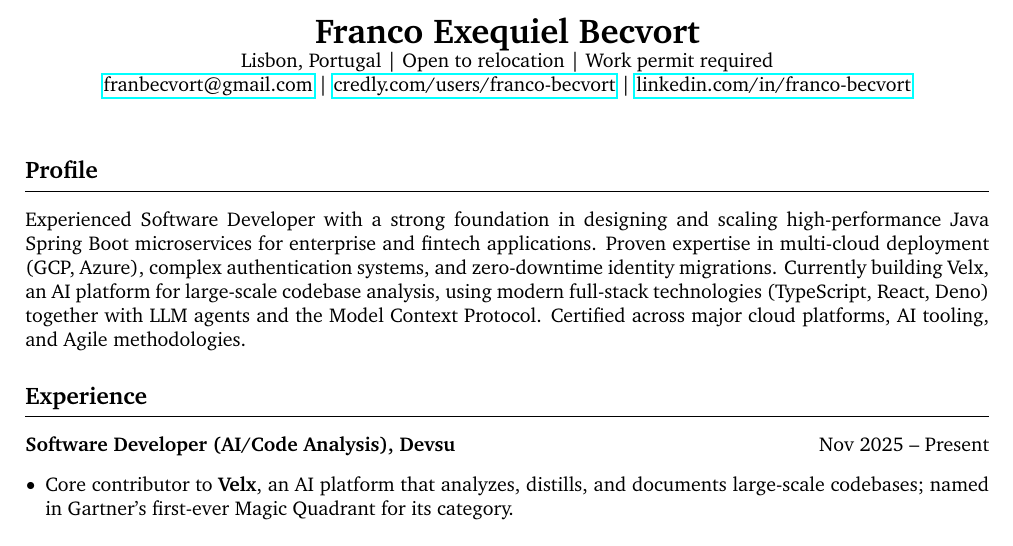
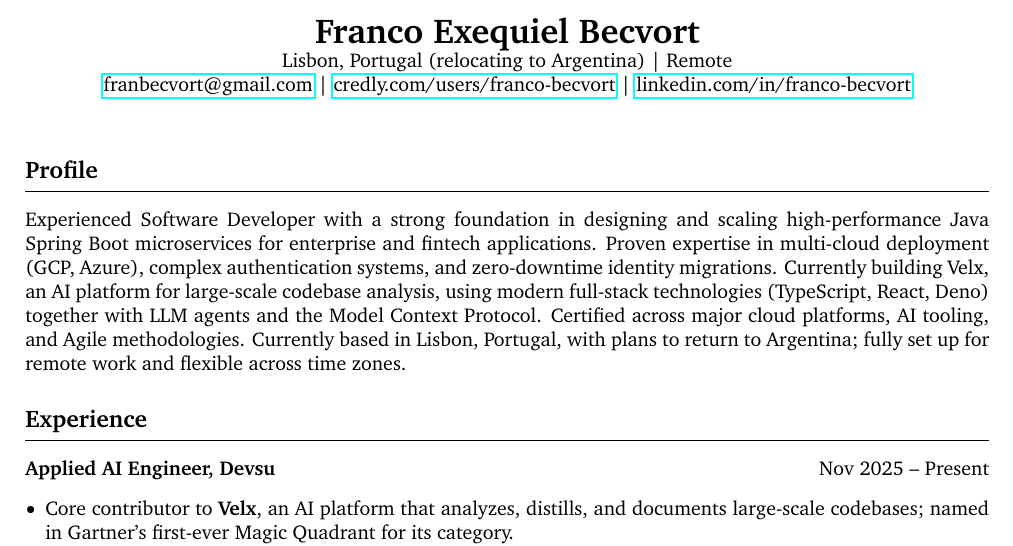
Before and after one commit to franBec/Franco-Exequiel-Becvort-CV, a LaTeX CV (Franco_Exequiel_Becvort_CV.tex): part of page 1 of 2, cut so that both start at the same text. Compiled offline with pdfLaTeX.

Commit message:
Update role title, location, and relocation plans

```diff
--- a/Franco_Exequiel_Becvort_CV.tex
+++ b/Franco_Exequiel_Becvort_CV.tex
@@ -27,7 +27,7 @@
 % HEADER
 \begin{center}
     {\LARGE\bfseries Franco Exequiel Becvort} \\
-    Lisbon, Portugal | Open to relocation | Work permit required \\
+    Lisbon, Portugal (relocating to Argentina) | Remote \\
     \href{mailto:franbecvort@gmail.com}{franbecvort@gmail.com} |
     \href{https://credly.com/users/franco-becvort}{credly.com/users/franco-becvort} |
     \href{https://linkedin.com/in/franco-becvort}{linkedin.com/in/franco-becvort} \\
@@ -37,11 +37,11 @@
 
 % PROFESSIONAL SUMMARY
 \section{Profile}
-Experienced Software Developer with a strong foundation in designing and scaling high-performance Java Spring Boot microservices for enterprise and fintech applications. Proven expertise in multi-cloud deployment (GCP, Azure), complex authentication systems, and zero-downtime identity migrations. Currently building Velx, an AI platform for large-scale codebase analysis, using modern full-stack technologies (TypeScript, React, Deno) together with LLM agents and the Model Context Protocol. Certified across major cloud platforms, AI tooling, and Agile methodologies.
+Experienced Software Developer with a strong foundation in designing and scaling high-performance Java Spring Boot microservices for enterprise and fintech applications. Proven expertise in multi-cloud deployment (GCP, Azure), complex authentication systems, and zero-downtime identity migrations. Currently building Velx, an AI platform for large-scale codebase analysis, using modern full-stack technologies (TypeScript, React, Deno) together with LLM agents and the Model Context Protocol. Certified across major cloud platforms, AI tooling, and Agile methodologies. Currently based in Lisbon, Portugal, with plans to return to Argentina; fully set up for remote work and flexible across time zones.
 
 % EXPERIENCE
 \section{Experience}
-\textbf{Software Developer (AI/Code Analysis), Devsu} \hfill Nov 2025 -- Present \
+\textbf{Applied AI Engineer, Devsu} \hfill Nov 2025 -- Present \
 \begin{itemize}[leftmargin=10pt, noitemsep]
     \item Core contributor to \textbf{Velx}, an AI platform that analyzes, distills, and documents large-scale codebases; named in Gartner's first-ever Magic Quadrant for its category.
     \item Improved the existing MCP (Model Context Protocol) server with new planning and code-review tools and prompts for LLM agents, enhanced the distillation engine (context-aware skipping, cost / token metrics), and added Bitbucket and GitHub provider integrations.
```
